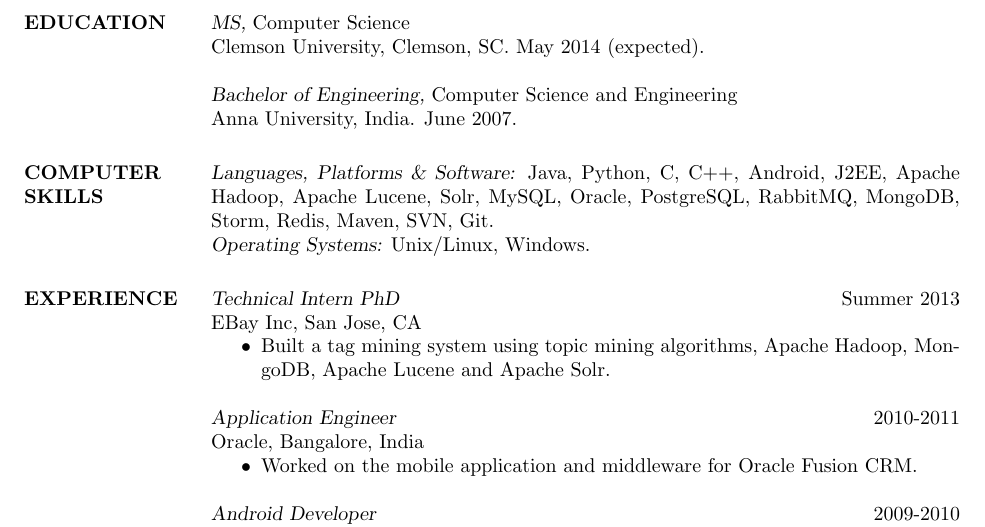
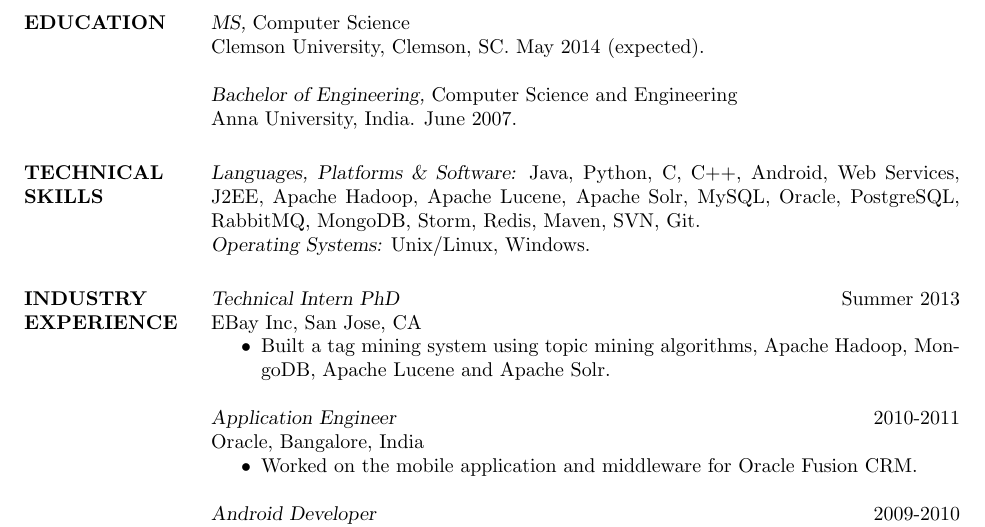
Before and after one commit to gyandroid/resume-latex, a LaTeX CV (gyan-masters.tex): part of page 1 of 2, cut so that both start at the same text. Compiled offline with pdfLaTeX.

Commit message:
changes to skills

```diff
--- a/gyan-masters.tex
+++ b/gyan-masters.tex
@@ -31,11 +31,11 @@
                 June 2007.
 
 
-\section{COMPUTER \\ SKILLS} {\sl Languages, Platforms \& Software:} Java, Python, C, C++, Android, J2EE, Apache Hadoop, Apache Lucene, Solr, MySQL, Oracle, PostgreSQL, RabbitMQ, MongoDB, Storm, Redis, Maven, SVN, Git.
+\section{TECHNICAL \\ SKILLS} {\sl Languages, Platforms \& Software:} Java, Python, C, C++, Android, Web Services, J2EE, Apache Hadoop, Apache Lucene, Apache Solr, MySQL, Oracle, PostgreSQL, RabbitMQ, MongoDB, Storm, Redis, Maven, SVN, Git.
 \\
                 {\sl Operating Systems:}  Unix/Linux, Windows.
 
-\section{EXPERIENCE}
+\section{INDUSTRY EXPERIENCE}
 {\sl Technical Intern PhD} \hfill Summer 2013\\
                 EBay Inc, San Jose, CA
                  \begin{itemize}  \itemsep -2pt % reduce space between items
```
Also changed, not shown: Gyan Radhakrishnan.pdf (added).
